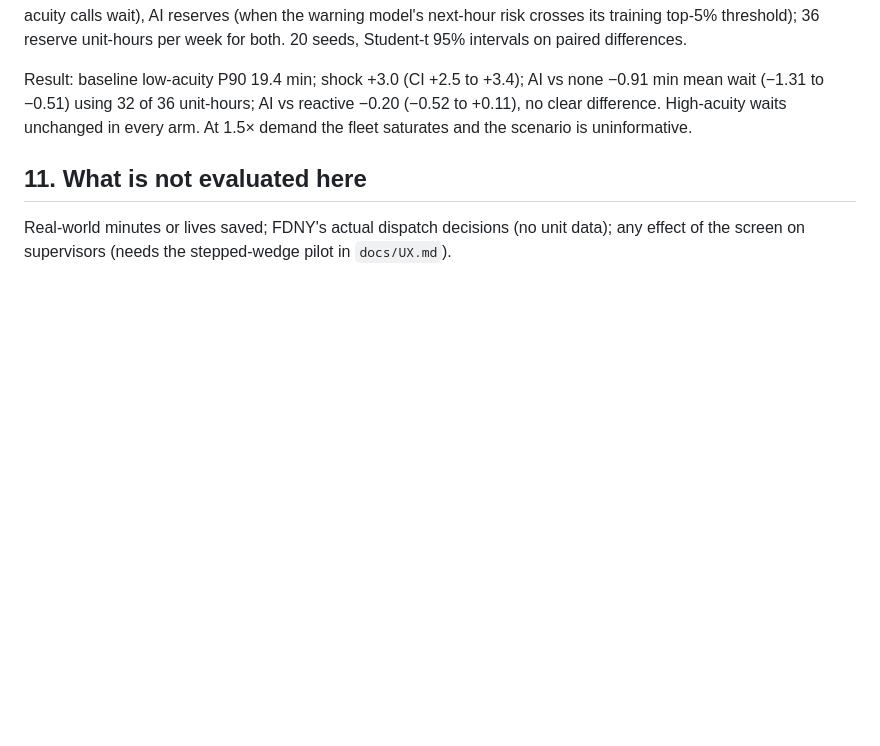
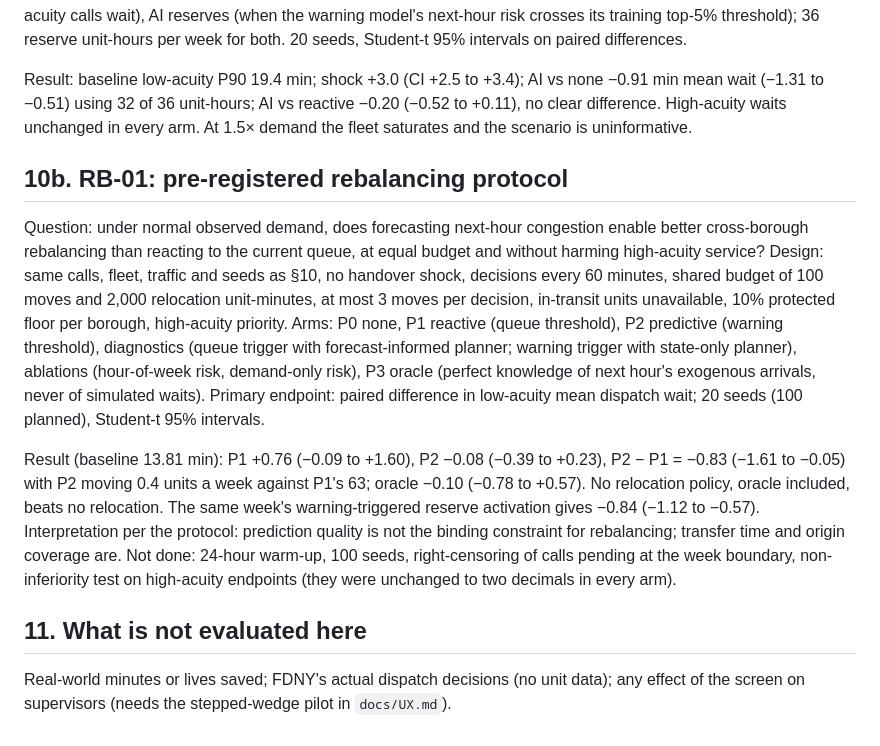
Before and after one commit to Cyriellewu/rescueflow-datathon, a Markdown page: docs/METHODS.md, the part around the change. GitHub-like rendering; blank space fills up the shorter version.

Commit message:
PLAN and METHODS: RB-01 protocol result (no relocation policy beats none; oracle included)
Co-Authored-By: Claude Fable 5.1 <noreply@anthropic.com>

```diff
--- a/docs/METHODS.md
+++ b/docs/METHODS.md
@@ -149,6 +149,26 @@ wait (−1.31 to −0.51) using 32 of 36 unit-hours; AI vs reactive −0.20 (−
 difference. High-acuity waits unchanged in every arm. At 1.5× demand the fleet saturates and the
 scenario is uninformative.
 
+## 10b. RB-01: pre-registered rebalancing protocol
+
+Question: under normal observed demand, does forecasting next-hour congestion enable better cross-borough
+rebalancing than reacting to the current queue, at equal budget and without harming high-acuity service?
+Design: same calls, fleet, traffic and seeds as §10, no handover shock, decisions every 60 minutes, shared
+budget of 100 moves and 2,000 relocation unit-minutes, at most 3 moves per decision, in-transit units
+unavailable, 10% protected floor per borough, high-acuity priority. Arms: P0 none, P1 reactive (queue
+threshold), P2 predictive (warning threshold), diagnostics (queue trigger with forecast-informed planner;
+warning trigger with state-only planner), ablations (hour-of-week risk, demand-only risk), P3 oracle
+(perfect knowledge of next hour's exogenous arrivals, never of simulated waits). Primary endpoint: paired
+difference in low-acuity mean dispatch wait; 20 seeds (100 planned), Student-t 95% intervals.
+
+Result (baseline 13.81 min): P1 +0.76 (−0.09 to +1.60), P2 −0.08 (−0.39 to +0.23), P2 − P1 = −0.83 (−1.61
+to −0.05) with P2 moving 0.4 units a week against P1's 63; oracle −0.10 (−0.78 to +0.57). No relocation
+policy, oracle included, beats no relocation. The same week's warning-triggered reserve activation gives
+−0.84 (−1.12 to −0.57). Interpretation per the protocol: prediction quality is not the binding
+constraint for rebalancing; transfer time and origin coverage are. Not done: 24-hour warm-up, 100 seeds,
+right-censoring of calls pending at the week boundary, non-inferiority test on high-acuity endpoints (they
+were unchanged to two decimals in every arm).
+
 ## 11. What is not evaluated here
 
 Real-world minutes or lives saved; FDNY's actual dispatch decisions (no unit data); any effect of the
```
Also changed, not shown: PLAN.md (+10 -0 lines).
